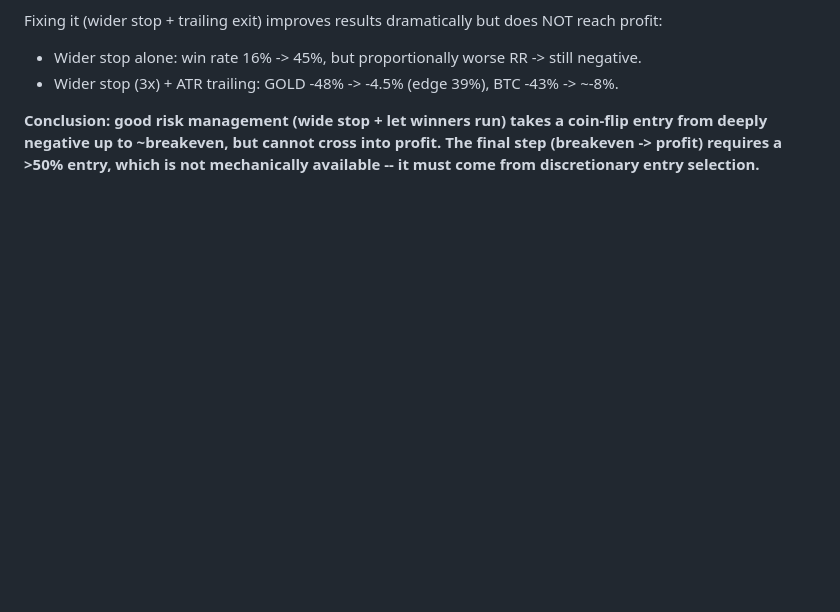
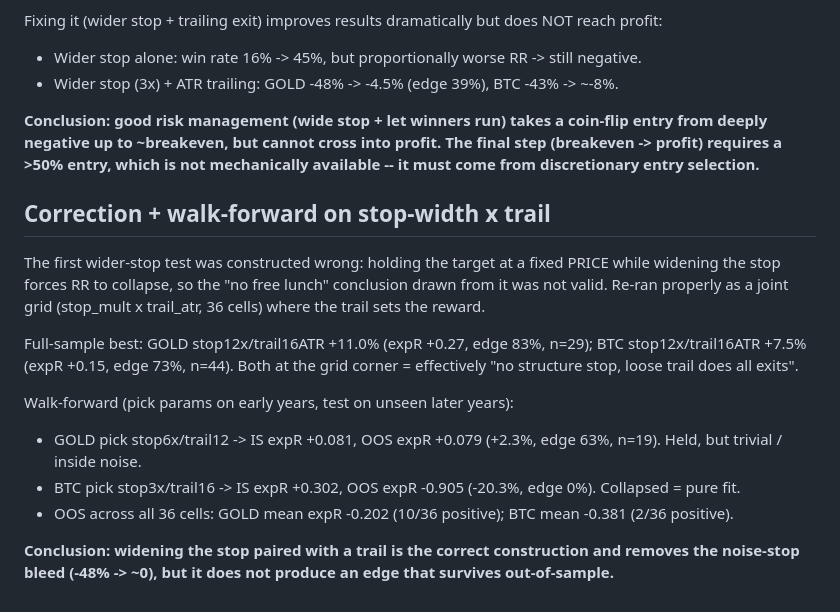
Before and after one commit to SHKSHBZ/Binance-Trade-, a Markdown page: research/MAYNE_PLAYBOOK_FINDINGS.md, the part around the change. GitHub-like rendering; blank space fills up the shorter version.

Commit message:
Correct the stop-width test and add walk-forward results
The initial wider-stop test fixed the target price while widening the stop,
forcing RR collapse -- an invalid construction. Re-ran as a proper joint
stop_mult x trail_atr grid where the trail sets reward. Full-sample best cells
look positive (GOLD +11.0% edge 83%, BTC +7.5% edge 73%) but sit at the grid
corner. Walk-forward: GOLD pick held (OOS expR +0.079, +2.3%, edge 63%, n=19,
inside noise); BTC pick collapsed (+17.7% IS -> -20.3% OOS, edge 0%). OOS mean
expR across all 36 cells negative on both. Wide stop + trail removes the
noise-stop bleed but yields no out-of-sample edge.

Co-Authored-By: Claude Opus 5 <noreply@anthropic.com>
Claude-Session: https://claude.ai/code/session_01VqgKZBYkfs14eBRzhw7rU9

```diff
--- a/research/MAYNE_PLAYBOOK_FINDINGS.md
+++ b/research/MAYNE_PLAYBOOK_FINDINGS.md
@@ -93,3 +93,23 @@ NOT reach profit:
 coin-flip entry from deeply negative up to ~breakeven, but cannot cross into
 profit. The final step (breakeven -> profit) requires a >50% entry, which is
 not mechanically available -- it must come from discretionary entry selection.**
+
+## Correction + walk-forward on stop-width x trail
+
+The first wider-stop test was constructed wrong: holding the target at a fixed
+PRICE while widening the stop forces RR to collapse, so the "no free lunch"
+conclusion drawn from it was not valid. Re-ran properly as a joint grid
+(stop_mult x trail_atr, 36 cells) where the trail sets the reward.
+
+Full-sample best: GOLD stop12x/trail16ATR +11.0% (expR +0.27, edge 83%, n=29);
+BTC stop12x/trail16ATR +7.5% (expR +0.15, edge 73%, n=44). Both at the grid
+corner = effectively "no structure stop, loose trail does all exits".
+
+Walk-forward (pick params on early years, test on unseen later years):
+- GOLD pick stop6x/trail12 -> IS expR +0.081, OOS expR +0.079 (+2.3%, edge 63%, n=19). Held, but trivial / inside noise.
+- BTC pick stop3x/trail16 -> IS expR +0.302, OOS expR -0.905 (-20.3%, edge 0%). Collapsed = pure fit.
+- OOS across all 36 cells: GOLD mean expR -0.202 (10/36 positive); BTC mean -0.381 (2/36 positive).
+
+**Conclusion: widening the stop paired with a trail is the correct construction
+and removes the noise-stop bleed (-48% -> ~0), but it does not produce an edge
+that survives out-of-sample.**
```
